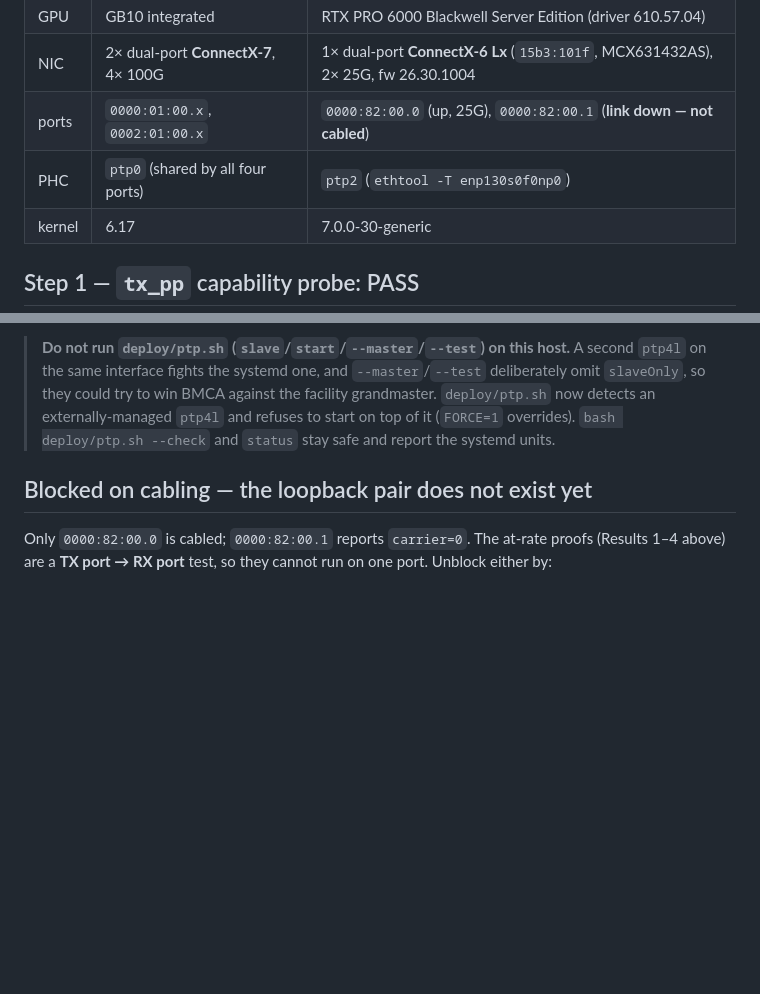
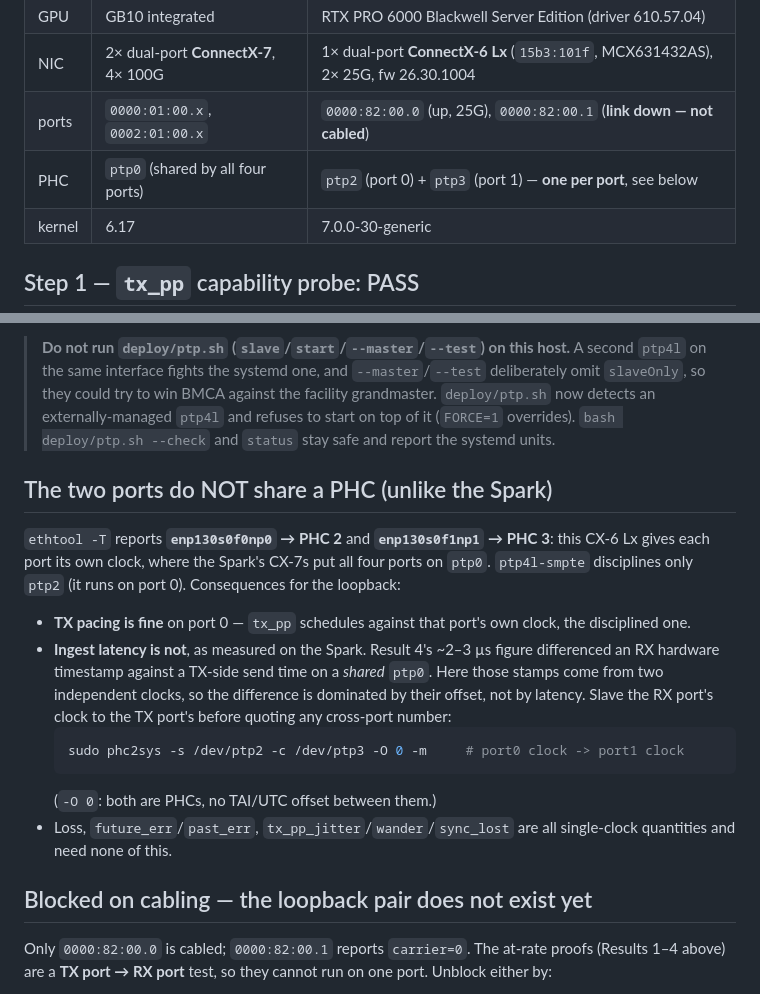
Before and after one commit to moocowsheep/SparkVideoProcessor, a Markdown page: docs/M1-gate4-pacing.md, 2 parts joined by grey strips. GitHub-like rendering; blank space fills up the shorter version.

Commit message:
Record that the x86 CX-6 Lx gives each port its own PHC
ethtool -T reports ptp2 for port 0 and ptp3 for port 1, where the Spark's CX-7s
put all four ports on a shared ptp0 — and ptp4l-smpte disciplines only ptp2.
TX pacing is unaffected (tx_pp uses the TX port's own clock, the disciplined
one), but gate-4 Result 4's ingest-latency method differenced RX and TX stamps
on one shared clock. Here that difference is dominated by the offset between two
free-running clocks unless phc2sys slaves ptp3 to ptp2 first, so the doc now
says so with the command.

Co-Authored-By: Claude Opus 5 <noreply@anthropic.com>
Claude-Session: https://claude.ai/code/session_019iFLLeBZcUmRyM4XkJVrSM

````diff
--- a/docs/M1-gate4-pacing.md
+++ b/docs/M1-gate4-pacing.md
@@ -162,7 +162,7 @@ link rate**, and `tx_pp` is a per-device capability, not a property of the DPDK
 | GPU | GB10 integrated | RTX PRO 6000 Blackwell Server Edition (driver 610.57.04) |
 | NIC | 2× dual-port **ConnectX-7**, 4× 100G | 1× dual-port **ConnectX-6 Lx** (`15b3:101f`, MCX631432AS), 2× 25G, fw 26.30.1004 |
 | ports | `0000:01:00.x`, `0002:01:00.x` | `0000:82:00.0` (up, 25G), `0000:82:00.1` (**link down — not cabled**) |
-| PHC | `ptp0` (shared by all four ports) | `ptp2` (`ethtool -T enp130s0f0np0`) |
+| PHC | `ptp0` (shared by all four ports) | `ptp2` (port 0) + `ptp3` (port 1) — **one per port**, see below |
 | kernel | 6.17 | 7.0.0-30-generic |
 
 ## Step 1 — `tx_pp` capability probe: PASS
@@ -196,6 +196,23 @@ so the engine needs no change: `st2110_tx`/`st2110_rx` read the same PHC the dae
 > `slaveOnly`, so they could try to win BMCA against the facility grandmaster. `deploy/ptp.sh` now
 > detects an externally-managed `ptp4l` and refuses to start on top of it (`FORCE=1` overrides).
 > `bash deploy/ptp.sh --check` and `status` stay safe and report the systemd units.
+
+## The two ports do NOT share a PHC (unlike the Spark)
+`ethtool -T` reports **`enp130s0f0np0` → PHC 2** and **`enp130s0f1np1` → PHC 3**: this CX-6 Lx gives
+each port its own clock, where the Spark's CX-7s put all four ports on `ptp0`. `ptp4l-smpte`
+disciplines only `ptp2` (it runs on port 0). Consequences for the loopback:
+
+* **TX pacing is fine** on port 0 — `tx_pp` schedules against that port's own clock, the disciplined one.
+* **Ingest latency is not**, as measured on the Spark. Result 4's ~2–3 µs figure differenced an RX
+  hardware timestamp against a TX-side send time on a *shared* `ptp0`. Here those stamps come from two
+  independent clocks, so the difference is dominated by their offset, not by latency. Slave the RX
+  port's clock to the TX port's before quoting any cross-port number:
+  ```bash
+  sudo phc2sys -s /dev/ptp2 -c /dev/ptp3 -O 0 -m     # port0 clock -> port1 clock
+  ```
+  (`-O 0`: both are PHCs, no TAI/UTC offset between them.)
+* Loss, `future_err`/`past_err`, `tx_pp_jitter`/`wander`/`sync_lost` are all single-clock quantities
+  and need none of this.
 
 ## Blocked on cabling — the loopback pair does not exist yet
 Only `0000:82:00.0` is cabled; `0000:82:00.1` reports `carrier=0`. The at-rate proofs (Results 1–4
````
